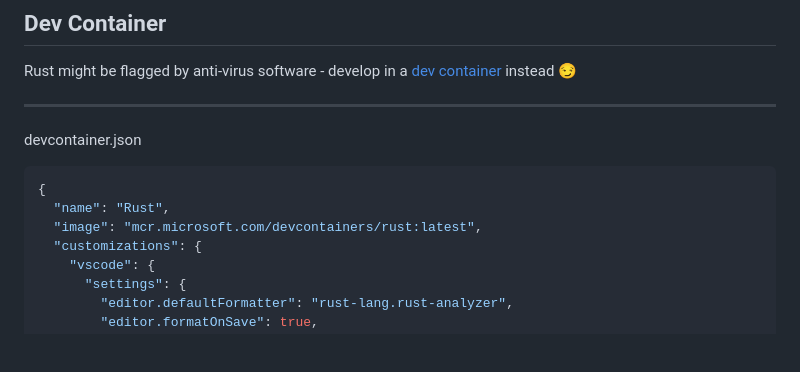
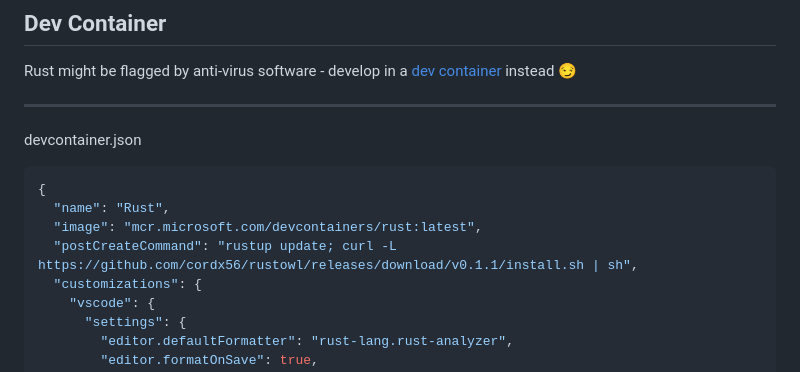
Before and after one commit to peterneave/rust, a Markdown page: README.md, the part around the change. Rendered like a GitHub page; blank space fills up the shorter version.

```diff
--- a/README.md
+++ b/README.md
@@ -268,6 +268,7 @@ devcontainer.json
 {
   "name": "Rust",
   "image": "mcr.microsoft.com/devcontainers/rust:latest",
+  "postCreateCommand": "rustup update; curl -L https://github.com/cordx56/rustowl/releases/download/v0.1.1/install.sh | sh",
   "customizations": {
     "vscode": {
       "settings": {
```
